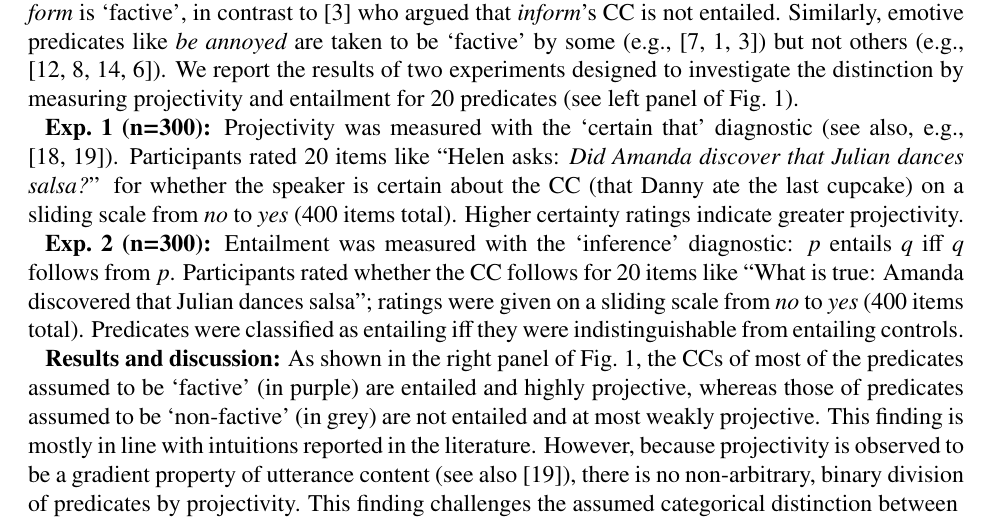
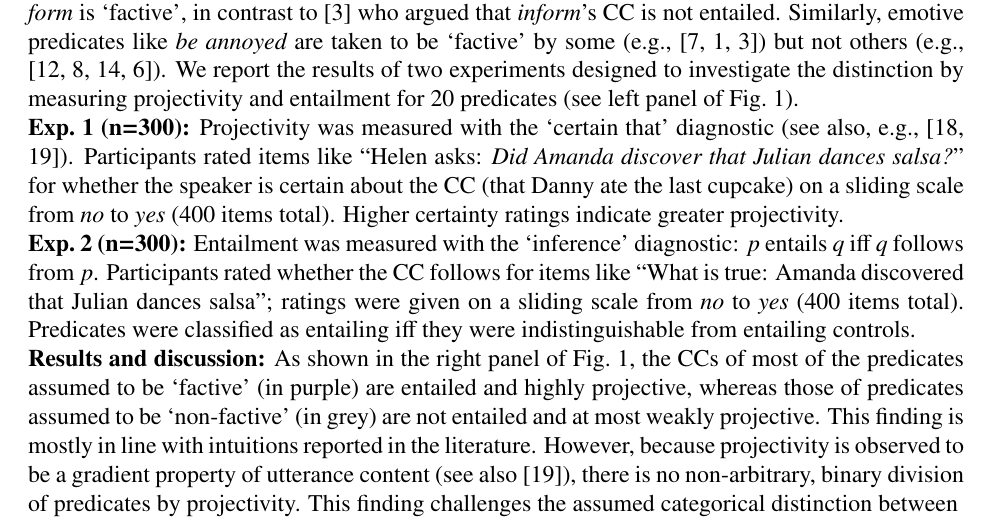
Before and after one commit to judith-tonhauser/projective-probability-ARCHIVED, a LaTeX document (SemFest2019/Tonhauser-Degen-abstract.tex): part of page 1 of 2, cut so that both start at the same text. Compiled offline with pdfLaTeX.

Commit message:
minor abstract updates

```diff
--- a/SemFest2019/Tonhauser-Degen-abstract.tex
+++ b/SemFest2019/Tonhauser-Degen-abstract.tex
@@ -91,12 +91,12 @@ Projection analyses have largely limited their attention to `factive' predicates
 
 Despite the importance of the distinction between `factive' and `non-factive' predicates, the distinction has not been systematically investigated. Filling this lacuna is particularly pressing given that there is disagreement about which predicates are `factive'. For instance, \cite{schlenker10} assumed that {\em inform} is `factive', in contrast to \cite{anand-hacquard2014} who argued that \emph{inform}'s CC is not entailed. Similarly, emotive predicates like {\em be annoyed} are taken to be `factive' by some (e.g., \cite{gazdar79a,abrusan2011,anand-hacquard2014}) but not others (e.g., \cite{klein1975,giannakidou1998,schlenker2003,egre2008}). We report the results of two experiments designed to investigate the distinction by measuring projectivity and entailment for 20 predicates (see left panel of Fig.\ \ref{f-summary-categorical}). %{\bf maybe add question marks in the figure after the predicates where people have disagreements? be annoyed, inform, establish, hear)}
 
-{\bf Exp.~1 (n=300):} Projectivity was measured with the `certain that' diagnostic (see also, e.g., \cite{tonhauser-salt26,tbd-variability}). Participants rated 20 items like ``Helen asks: \emph{Did Amanda discover that Julian dances salsa?}'' for whether the speaker is certain about the CC (that Danny ate the last cupcake) on a sliding scale from \emph{no} to \emph{yes} (400 items total). Higher certainty ratings indicate greater projectivity.
+\noindent {\bf Exp.~1 (n=300):} Projectivity was measured with the `certain that' diagnostic (see also, e.g., \cite{tonhauser-salt26,tbd-variability}). Participants rated items like ``Helen asks: \emph{Did Amanda discover that Julian dances salsa?}'' for whether the speaker is certain about the CC (that Danny ate the last cupcake) on a sliding scale from \emph{no} to \emph{yes} (400 items total). Higher certainty ratings indicate greater projectivity.
 
-{\bf Exp.~2 (n=300):} Entailment was measured with the `inference' diagnostic: $p$ entails $q$ iff $q$ follows from $p$. %; under the `contradictoriness' diagnostic, $p$ entails $q$ iff $p$ {\em but not} $q$ is contradictory.
-Participants rated whether the CC follows for 20 items like ``What is true: Amanda discovered that Julian dances salsa''; ratings were given on a sliding scale from \emph{no} to \emph{yes} (400 items total). Predicates were classified as entailing iff they were indistinguishable from entailing controls.
+\noindent {\bf Exp.~2 (n=300):} Entailment was measured with the `inference' diagnostic: $p$ entails $q$ iff $q$ follows from $p$. %; under the `contradictoriness' diagnostic, $p$ entails $q$ iff $p$ {\em but not} $q$ is contradictory.
+Participants rated whether the CC follows for items like ``What is true: Amanda discovered that Julian dances salsa''; ratings were given on a sliding scale from \emph{no} to \emph{yes} (400 items total). Predicates were classified as entailing iff they were  indistinguishable from entailing controls.
 
-{\bf Results and discussion:} As shown in the right panel of Fig.\ \ref{f-summary-categorical}, the CCs of most of the predicates assumed to be `factive' (in purple) are entailed and highly projective, whereas those of predicates assumed to be `non-factive' (in grey) are not entailed and at most weakly projective. This finding is mostly in line with intuitions reported in the literature. However, because projectivity is observed to be a gradient property of utterance content (see also \cite{tbd-variability}), there is no non-arbitrary, binary division of predicates by projectivity. This finding challenges the assumed categorical distinction between \vspace{-1.15em}
+\noindent {\bf Results and discussion:} As shown in the right panel of Fig.\ \ref{f-summary-categorical}, the CCs of most of the predicates assumed to be `factive' (in purple) are entailed and highly projective, whereas those of predicates assumed to be `non-factive' (in grey) are not entailed and at most weakly projective. This finding is mostly in line with intuitions reported in the literature. However, because projectivity is observed to be a gradient property of utterance content (see also \cite{tbd-variability}), there is no non-arbitrary, binary division of predicates by projectivity. This finding challenges the assumed categorical distinction between \vspace{-1.15em}
 \begin{wrapfigure}{r}{.77\textwidth}
 \begin{subfigure}{.35\textwidth}
 \centering
```
